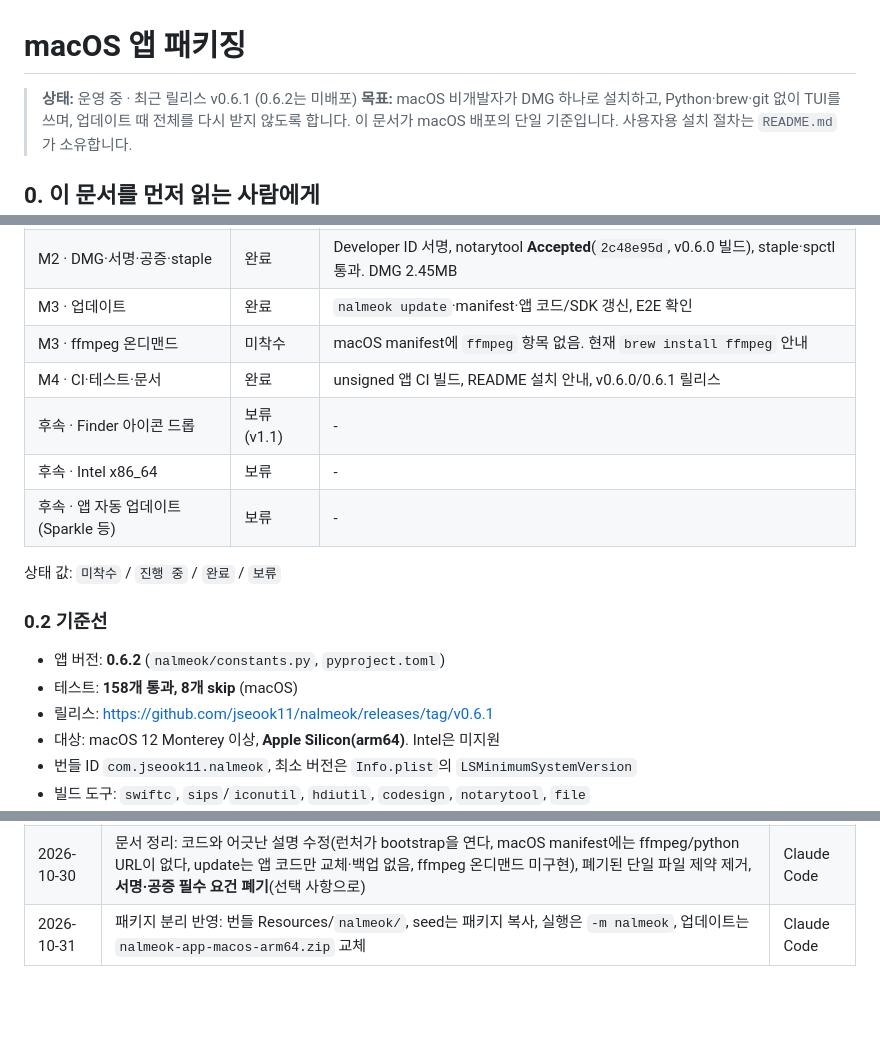
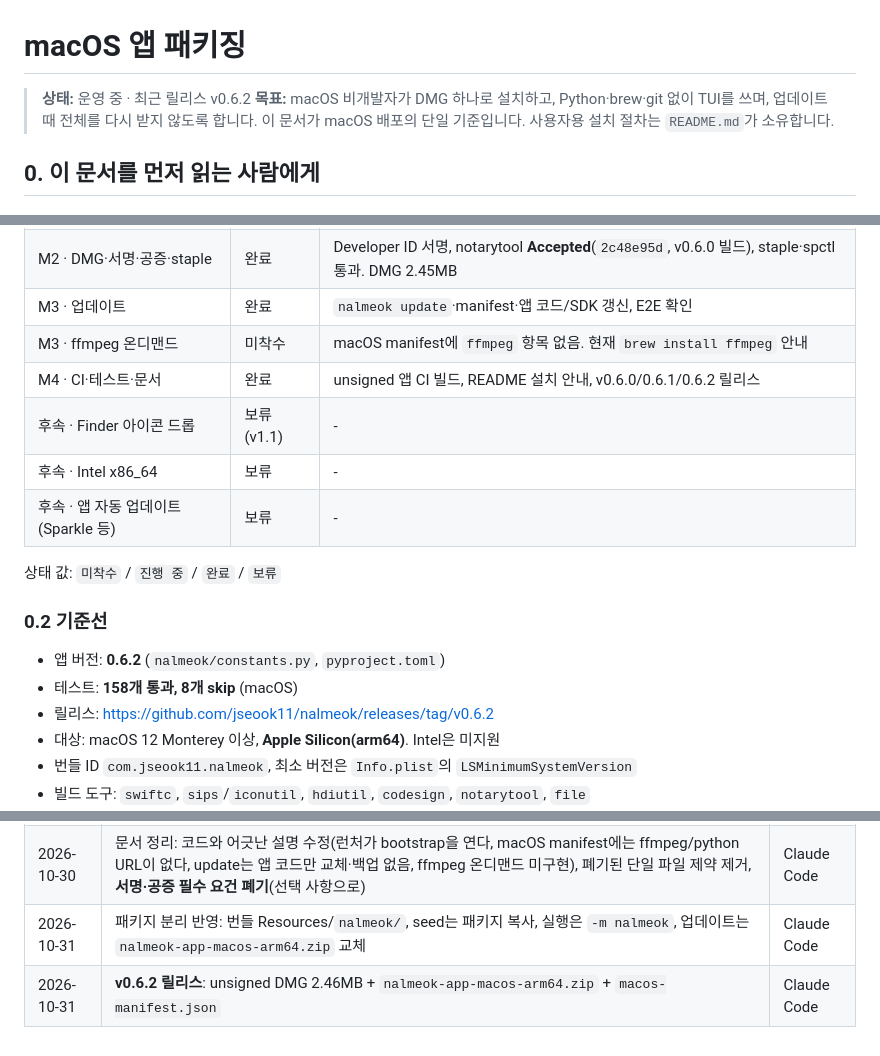
Before and after one commit to jseook11/nalmeok, a Markdown page: docs/macos-app.md, 3 parts joined by grey strips. Drawn GitHub-style; blank space fills up the shorter version.

```diff
--- a/docs/macos-app.md
+++ b/docs/macos-app.md
@@ -1,6 +1,6 @@
 # macOS 앱 패키징
 
-> **상태:** 운영 중 · 최근 릴리스 v0.6.1 (0.6.2는 미배포)
+> **상태:** 운영 중 · 최근 릴리스 v0.6.2
 > **목표:** macOS 비개발자가 DMG 하나로 설치하고, Python·brew·git 없이 TUI를 쓰며, 업데이트 때 전체를 다시 받지 않도록 합니다.
 > 이 문서가 macOS 배포의 단일 기준입니다. 사용자용 설치 절차는 `README.md`가 소유합니다.
 
@@ -18,7 +18,7 @@
 | M2 · DMG·서명·공증·staple | 완료 | Developer ID 서명, notarytool **Accepted**(`2c48e95d`, v0.6.0 빌드), staple·spctl 통과. DMG 2.45MB |
 | M3 · 업데이트 | 완료 | `nalmeok update`·manifest·앱 코드/SDK 갱신, E2E 확인 |
 | M3 · ffmpeg 온디맨드 | 미착수 | macOS manifest에 `ffmpeg` 항목 없음. 현재 `brew install ffmpeg` 안내 |
-| M4 · CI·테스트·문서 | 완료 | unsigned 앱 CI 빌드, README 설치 안내, v0.6.0/0.6.1 릴리스 |
+| M4 · CI·테스트·문서 | 완료 | unsigned 앱 CI 빌드, README 설치 안내, v0.6.0/0.6.1/0.6.2 릴리스 |
 | 후속 · Finder 아이콘 드롭 | 보류 (v1.1) | - |
 | 후속 · Intel x86_64 | 보류 | - |
 | 후속 · 앱 자동 업데이트(Sparkle 등) | 보류 | - |
@@ -29,7 +29,7 @@
 
 - 앱 버전: **0.6.2** (`nalmeok/constants.py`, `pyproject.toml`)
 - 테스트: **158개 통과, 8개 skip** (macOS)
-- 릴리스: https://github.com/jseook11/nalmeok/releases/tag/v0.6.1
+- 릴리스: https://github.com/jseook11/nalmeok/releases/tag/v0.6.2
 - 대상: macOS 12 Monterey 이상, **Apple Silicon(arm64)**. Intel은 미지원
 - 번들 ID `com.jseook11.nalmeok`, 최소 버전은 `Info.plist`의 `LSMinimumSystemVersion`
 - 빌드 도구: `swiftc`, `sips`/`iconutil`, `hdiutil`, `codesign`, `notarytool`, `file`
@@ -355,3 +355,4 @@ spctl -a -vv --type execute /Volumes/nalmeok/nalmeok.app   # 마운트한 DMG
 | 2026-10-30 | v0.6.0 → v0.6.1 릴리스, 파일명 `macos-arm64`로 통일 | Claude Code |
 | 2026-10-30 | 문서 정리: 코드와 어긋난 설명 수정(런처가 bootstrap을 연다, macOS manifest에는 ffmpeg/python URL이 없다, update는 앱 코드만 교체·백업 없음, ffmpeg 온디맨드 미구현), 폐기된 단일 파일 제약 제거, **서명·공증 필수 요건 폐기**(선택 사항으로) | Claude Code |
 | 2026-10-31 | 패키지 분리 반영: 번들 Resources/`nalmeok/`, seed는 패키지 복사, 실행은 `-m nalmeok`, 업데이트는 `nalmeok-app-macos-arm64.zip` 교체 | Claude Code |
+| 2026-10-31 | **v0.6.2 릴리스**: unsigned DMG 2.46MB + `nalmeok-app-macos-arm64.zip` + `macos-manifest.json` | Claude Code |
```
Also changed, not shown: docs/windows-support.md (+2 -1 lines).
